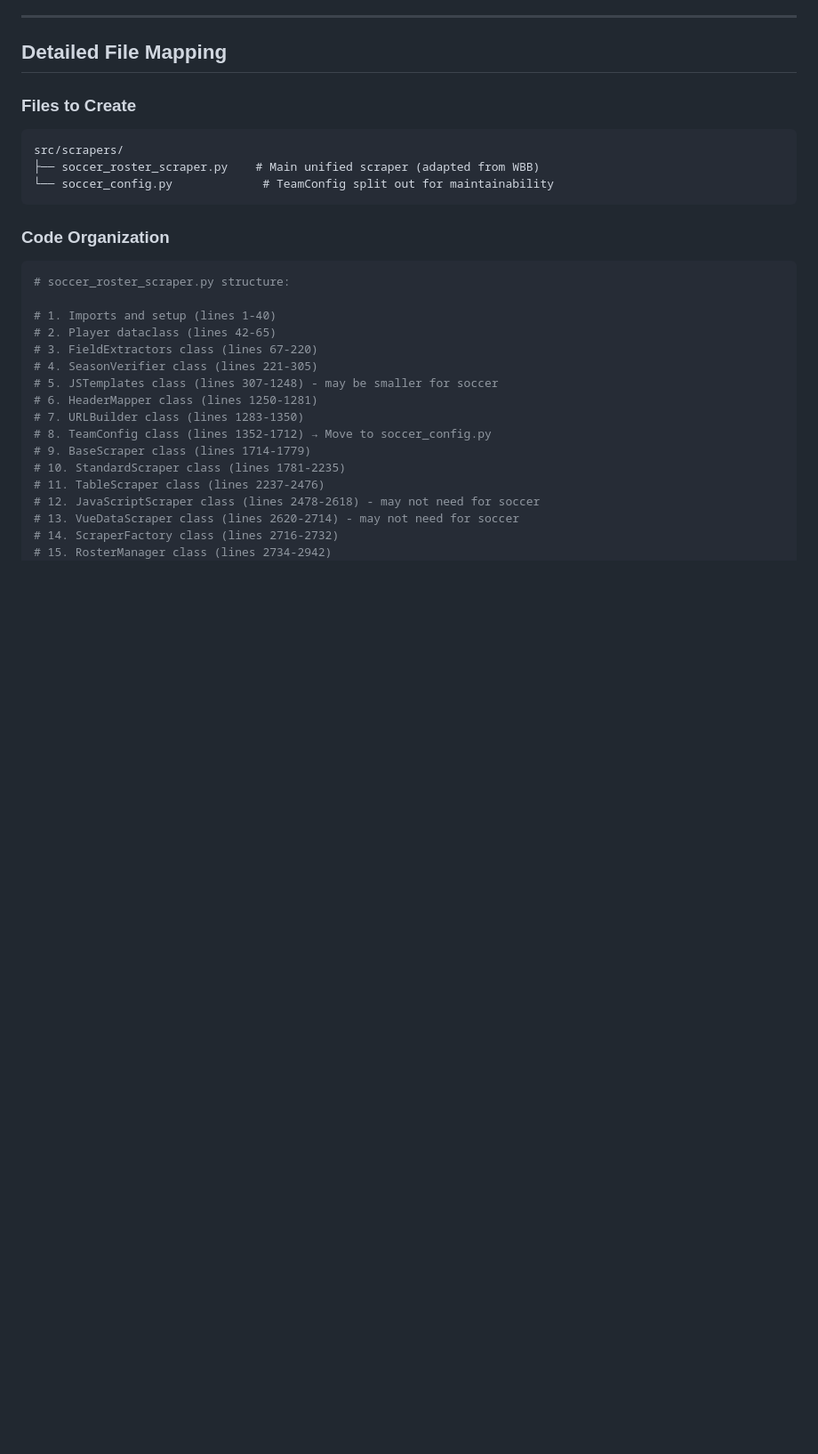
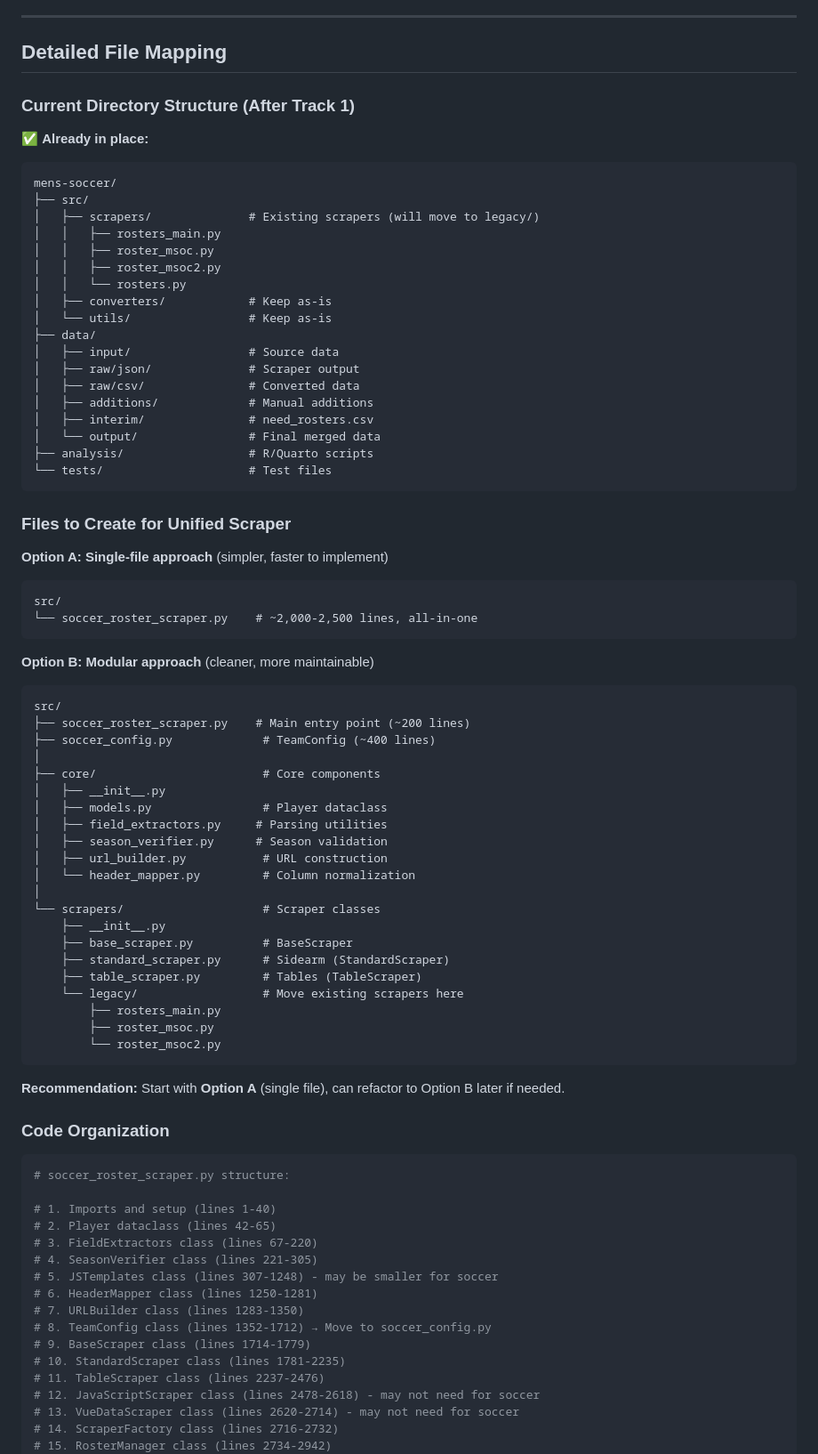
Before and after one commit to Sports-Roster-Data/mens-soccer, a Markdown page: WBB_SCRAPER_ADAPTATION_PLAN.md, the part around one of its changes. Shown at 89% size. GitHub-like rendering; blank space fills up the shorter version.

````diff
--- a/WBB_SCRAPER_ADAPTATION_PLAN.md
+++ b/WBB_SCRAPER_ADAPTATION_PLAN.md
@@ -417,13 +439,64 @@ def main():
 
 ## Detailed File Mapping
 
-### Files to Create
+### Current Directory Structure (After Track 1)
 
+✅ **Already in place:**
 ```
-src/scrapers/
-├── soccer_roster_scraper.py    # Main unified scraper (adapted from WBB)
-└── soccer_config.py             # TeamConfig split out for maintainability
+mens-soccer/
+├── src/
+│   ├── scrapers/              # Existing scrapers (will move to legacy/)
+│   │   ├── rosters_main.py
+│   │   ├── roster_msoc.py
+│   │   ├── roster_msoc2.py
+│   │   └── rosters.py
+│   ├── converters/            # Keep as-is
+│   └── utils/                 # Keep as-is
+├── data/
+│   ├── input/                 # Source data
+│   ├── raw/json/              # Scraper output
+│   ├── raw/csv/               # Converted data
+│   ├── additions/             # Manual additions
+│   ├── interim/               # need_rosters.csv
+│   └── output/                # Final merged data
+├── analysis/                  # R/Quarto scripts
+└── tests/                     # Test files
 ```
+
+### Files to Create for Unified Scraper
+
+**Option A: Single-file approach** (simpler, faster to implement)
+```
+src/
+└── soccer_roster_scraper.py    # ~2,000-2,500 lines, all-in-one
+```
+
+**Option B: Modular approach** (cleaner, more maintainable)
+```
+src/
+├── soccer_roster_scraper.py    # Main entry point (~200 lines)
+├── soccer_config.py             # TeamConfig (~400 lines)
+│
+├── core/                        # Core components
+│   ├── __init__.py
+│   ├── models.py                # Player dataclass
+│   ├── field_extractors.py     # Parsing utilities
+│   ├── season_verifier.py      # Season validation
+│   ├── url_builder.py           # URL construction
+│   └── header_mapper.py         # Column normalization
+│
+└── scrapers/                    # Scraper classes
+    ├── __init__.py
+    ├── base_scraper.py          # BaseScraper
+    ├── standard_scraper.py      # Sidearm (StandardScraper)
+    ├── table_scraper.py         # Tables (TableScraper)
+    └── legacy/                  # Move existing scrapers here
+        ├── rosters_main.py
+        ├── roster_msoc.py
+        └── roster_msoc2.py
+```
+
+**Recommendation:** Start with **Option A** (single file), can refactor to Option B later if needed.
 
 ### Code Organization
 
````
Also changed, not shown: other parts of WBB_SCRAPER_ADAPTATION_PLAN.md (+103 -33 lines).
